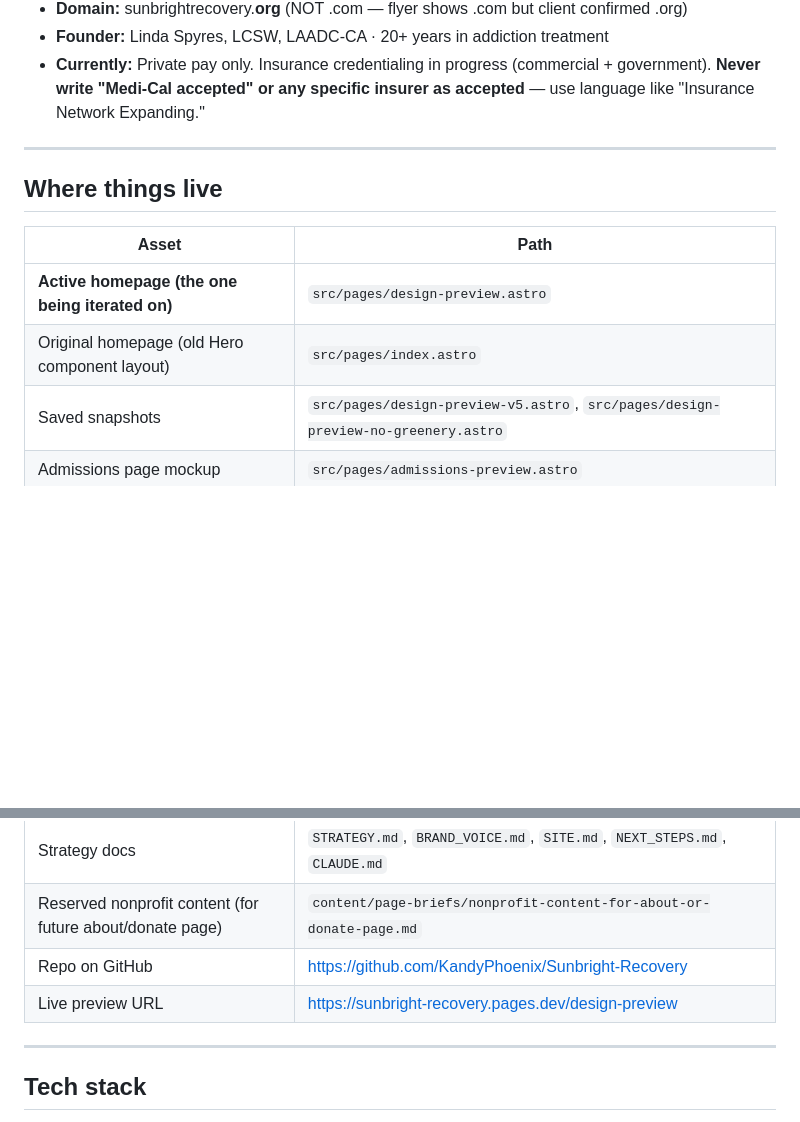
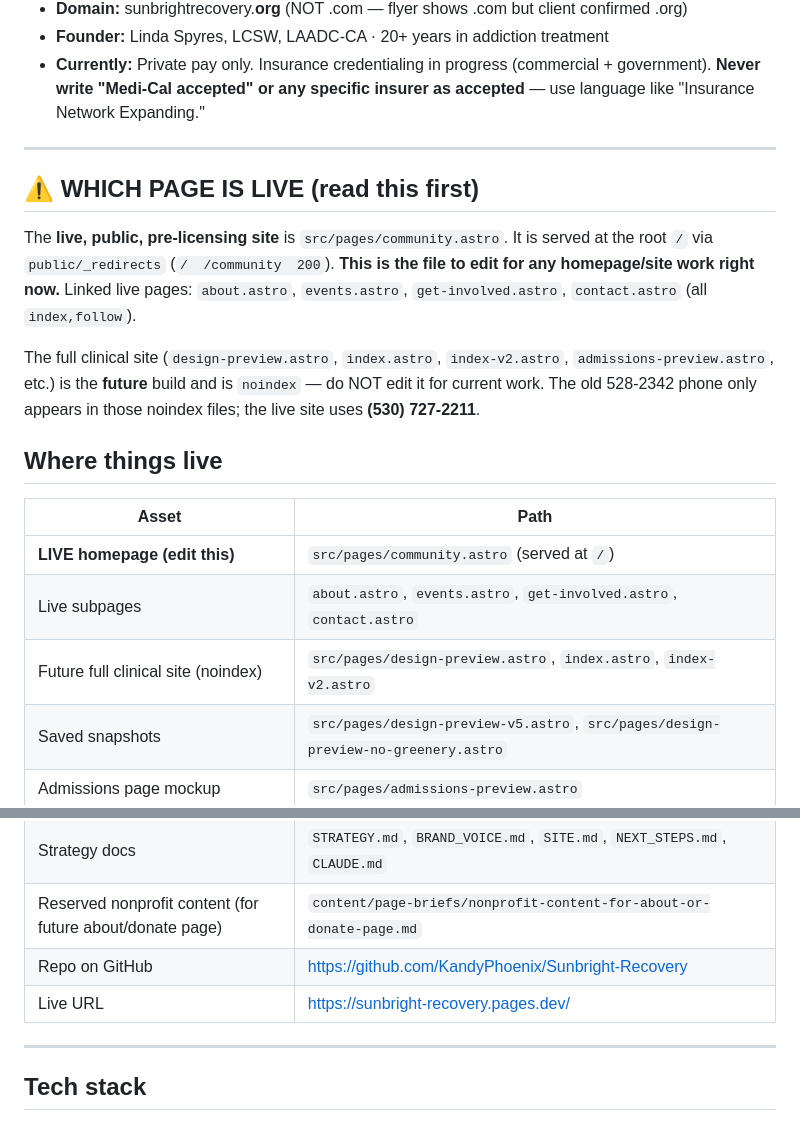
Before and after one commit to KandyPhoenix/Sunbright-Recovery, a Markdown page: STATUS.md, 2 parts joined by grey strips. Rendered like a GitHub page; blank space fills up the shorter version.

Commit message:
docs(STATUS): mark community.astro as the live homepage; clarify noindex full site
Co-Authored-By: Claude Opus 4.8 (1M context) <noreply@anthropic.com>
Claude-Session: https://claude.ai/code/session_015DtUtLnCfkDZRwj53YhJqs

```diff
--- a/STATUS.md
+++ b/STATUS.md
@@ -19,12 +19,25 @@ A preview-stage homepage build for **Sunbright Recovery Center** — a 16-bed co
 
 ---
 
+## ⚠️ WHICH PAGE IS LIVE (read this first)
+
+The **live, public, pre-licensing site** is `src/pages/community.astro`. It is served at the
+root `/` via `public/_redirects` (`/  /community  200`). **This is the file to edit for any
+homepage/site work right now.** Linked live pages: `about.astro`, `events.astro`,
+`get-involved.astro`, `contact.astro` (all `index,follow`).
+
+The full clinical site (`design-preview.astro`, `index.astro`, `index-v2.astro`,
+`admissions-preview.astro`, etc.) is the **future** build and is `noindex` — do NOT edit it
+for current work. The old 528-2342 phone only appears in those noindex files; the live site
+uses **(530) 727-2211**.
+
 ## Where things live
 
 | Asset | Path |
 |---|---|
-| **Active homepage (the one being iterated on)** | `src/pages/design-preview.astro` |
-| Original homepage (old Hero component layout) | `src/pages/index.astro` |
+| **LIVE homepage (edit this)** | `src/pages/community.astro` (served at `/`) |
+| Live subpages | `about.astro`, `events.astro`, `get-involved.astro`, `contact.astro` |
+| Future full clinical site (noindex) | `src/pages/design-preview.astro`, `index.astro`, `index-v2.astro` |
 | Saved snapshots | `src/pages/design-preview-v5.astro`, `src/pages/design-preview-no-greenery.astro` |
 | Admissions page mockup | `src/pages/admissions-preview.astro` |
 | All photos | `public/images/` |
@@ -32,7 +45,7 @@ A preview-stage homepage build for **Sunbright Recovery Center** — a 16-bed co
 | Strategy docs | `STRATEGY.md`, `BRAND_VOICE.md`, `SITE.md`, `NEXT_STEPS.md`, `CLAUDE.md` |
 | Reserved nonprofit content (for future about/donate page) | `content/page-briefs/nonprofit-content-for-about-or-donate-page.md` |
 | Repo on GitHub | https://github.com/KandyPhoenix/Sunbright-Recovery |
-| Live preview URL | https://sunbright-recovery.pages.dev/design-preview |
+| Live URL | https://sunbright-recovery.pages.dev/ |
 
 ---
 
```
